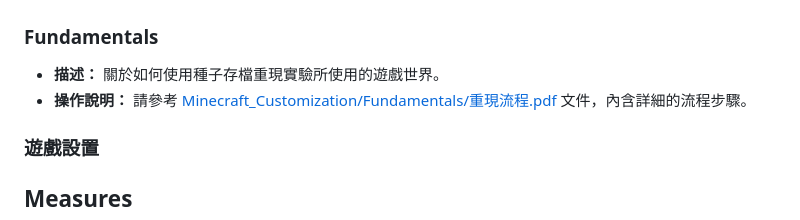
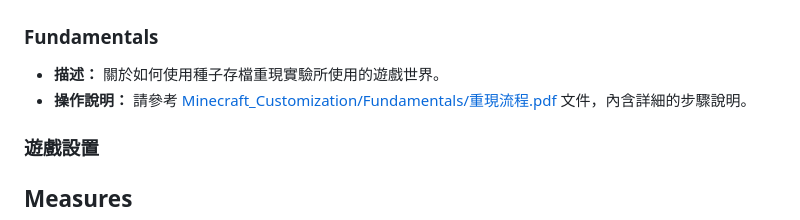
Before and after one commit to CutyLab/Designing_Creative_Sandbox_Games, a Markdown page: README.md, the part around the change. GitHub-like rendering.

```diff
--- a/README.md
+++ b/README.md
@@ -10,7 +10,7 @@
 ### Fundamentals
 
 - **描述：** 關於如何使用種子存檔重現實驗所使用的遊戲世界。
-- **操作說明：** 請參考 [Minecraft_Customization/Fundamentals/重現流程.pdf](Minecraft_Customization/Fundamentals/重現流程.pdf) 文件，內含詳細的流程步驟。
+- **操作說明：** 請參考 [Minecraft_Customization/Fundamentals/重現流程.pdf](Minecraft_Customization/Fundamentals/重現流程.pdf) 文件，內含詳細的步驟說明。
 
 ### 遊戲設置
 
```
